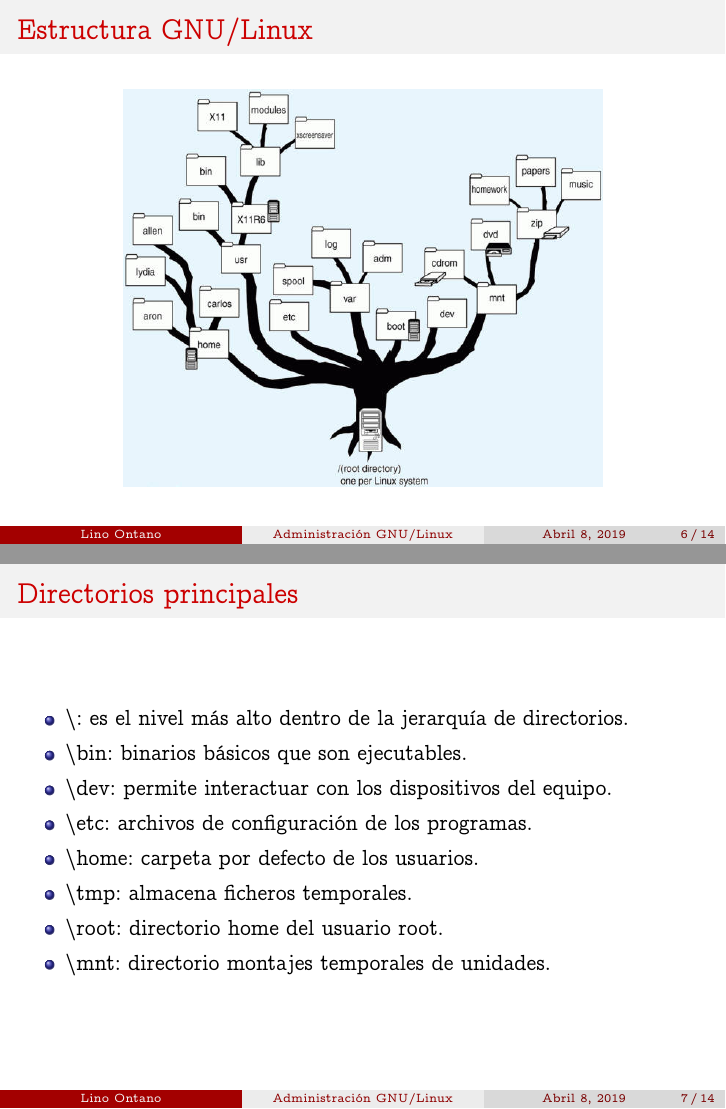
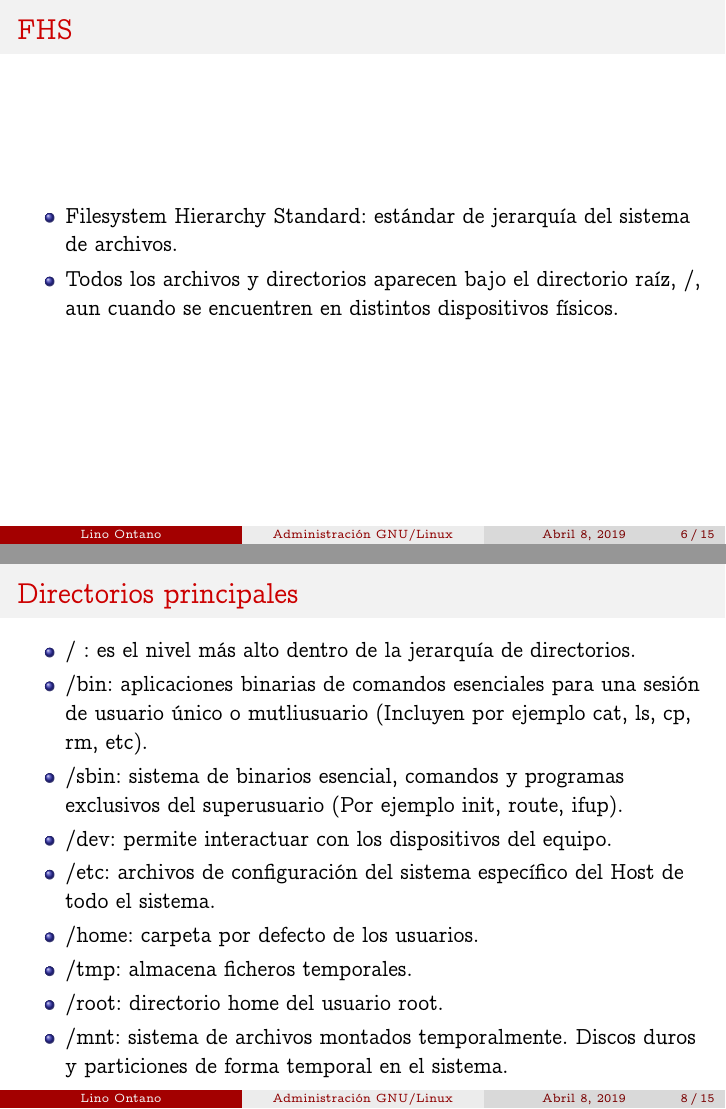
Before and after one commit to linontano/LinuxSUD, LaTeX slides (main.tex): pages 6 and 7 of 14 before the commit and pages 6 and 8 of 15 after it, joined at a grey line. Compiled offline with pdfLaTeX.

Commit message:
ACT Final 08/04/2019

```diff
--- a/main.tex
+++ b/main.tex
@@ -87,21 +87,30 @@
 \item GNU/Linux se encuentran en compendios conocidos como distribuciones o \textit{distros}.
 \end{itemize}
 \end{frame}
+\begin{frame}{FHS}
+\begin{itemize}
+    \item \textbf{Filesystem Hierarchy Standard}: estándar de jerarquía del sistema de archivos.
+    \item Todos los archivos y directorios aparecen bajo el directorio raíz, /, aun cuando se encuentren en distintos dispositivos físicos.
+\end{itemize}
+
+\end{frame}
 \begin{frame}{Estructura GNU/Linux}
 \begin{figure}
 	\includegraphics[height=7cm]{img/estructura.jpg}
 \end{figure}
 \end{frame}
+
 \begin{frame}{Directorios principales}
 \begin{itemize}
-\item \textbf{\textbackslash :} es el nivel más alto dentro de la jerarquía de directorios.
-\item \textbf{\textbackslash bin:} binarios básicos que son ejecutables.
-\item \textbf{\textbackslash dev:} permite interactuar con los dispositivos del equipo.
-\item \textbf{\textbackslash etc:} archivos de configuración de los programas.
-\item \textbf{\textbackslash home:} carpeta por defecto de los usuarios.
-\item \textbf{\textbackslash tmp:} almacena ficheros temporales.
-\item \textbf{\textbackslash root:} directorio home del usuario root.
-\item \textbf{\textbackslash mnt:} directorio montajes temporales de unidades.
+\item \textbf{/ :} es el nivel más alto dentro de la jerarquía de directorios.
+\item \textbf{/bin:} aplicaciones binarias de comandos esenciales para una sesión de usuario único o mutliusuario (Incluyen por ejemplo cat, ls, cp, rm, etc).
+\item \textbf{/sbin: }sistema de binarios esencial, comandos y programas exclusivos del superusuario (Por ejemplo init, route, ifup).
+\item \textbf{/dev:} permite interactuar con los dispositivos del equipo.
+\item \textbf{/etc:} archivos de configuración del sistema específico del Host de todo el sistema.
+\item \textbf{/home:} carpeta por defecto de los usuarios.
+\item \textbf{/tmp:} almacena ficheros temporales.
+\item \textbf{/root:} directorio home del usuario root.
+\item \textbf{/mnt:} sistema de archivos montados temporalmente. Discos duros y particiones de forma temporal en el sistema.
 \end{itemize}
 \end{frame}
 \begin{frame}{Instalación}
```
Also changed, not shown: main.pdf (added), main.pdf.pdf (deleted).
